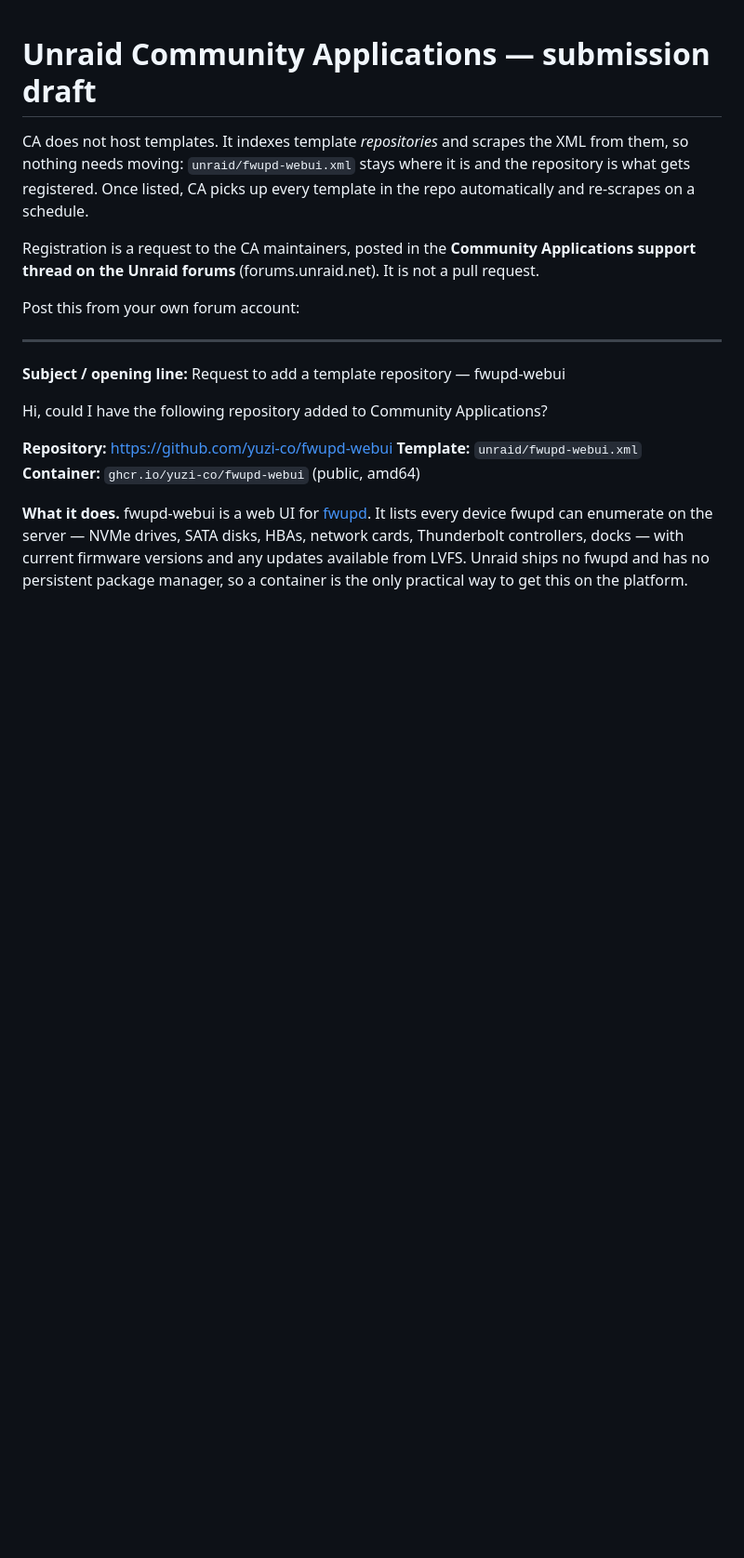
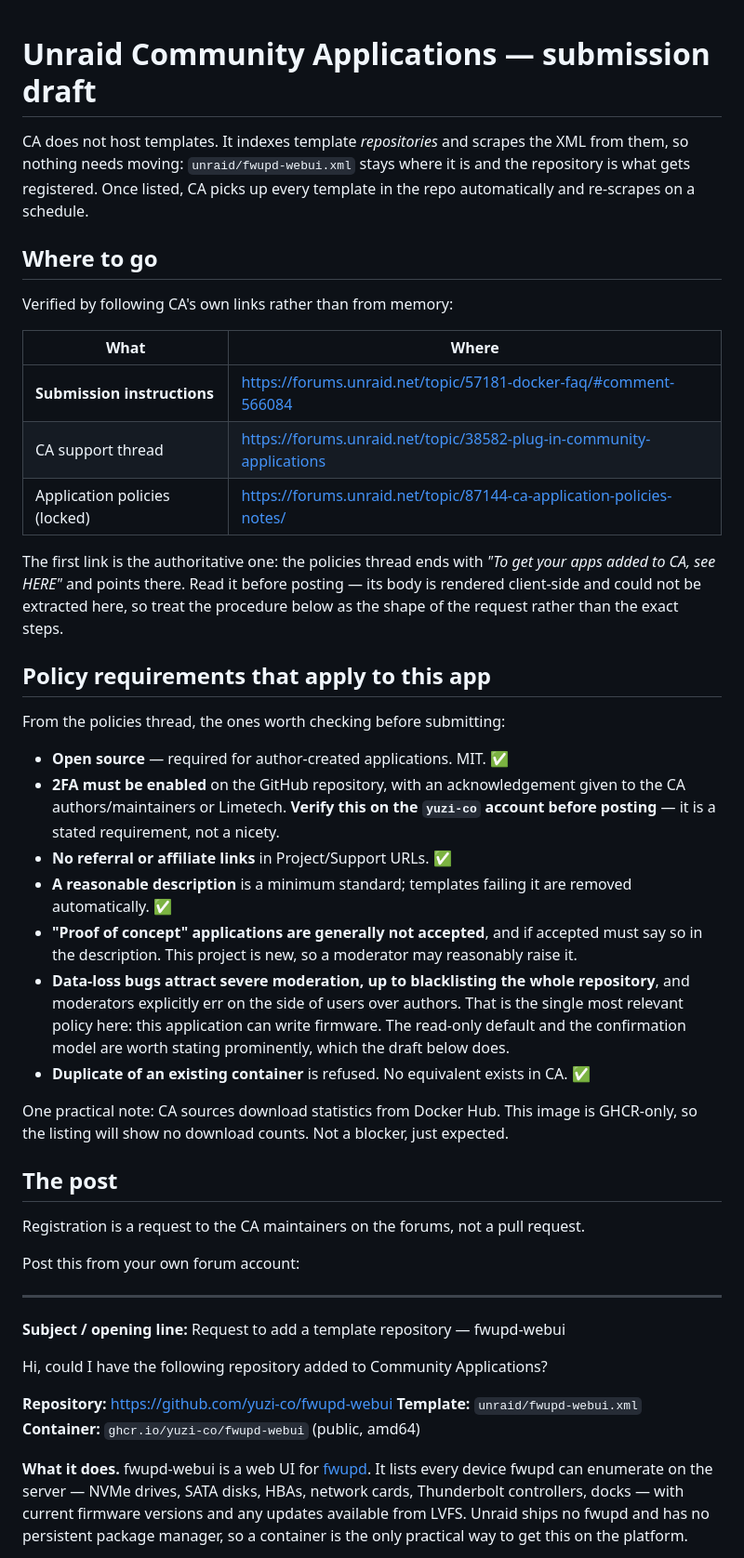
Before and after one commit to yuzi-co/fwupd-webui, a Markdown page: deploy/community-scripts/SUBMISSION-unraid.md, the part around the change. Shown at 93% size. Rendered like a GitHub page; blank space fills up the shorter version.

Commit message:
docs: record the verified Unraid CA submission route and policies
Followed CA's own links rather than relying on memory. The support thread
comes from the community.applications .plg manifest; the policies thread
points at a specific Docker FAQ comment as the submission instructions.

Extracted the policy requirements that actually bear on this app. Two
matter: the GitHub repo must have 2FA enabled with an acknowledgement to
the maintainers, and data-loss bugs attract moderation up to blacklisting
an author's entire repository, with moderators erring on the side of users.
The second is the most relevant policy in the document for an application
that writes firmware.

Also noted that CA takes download stats from Docker Hub, so a GHCR-only
image will show none.

```diff
--- a/deploy/community-scripts/SUBMISSION-unraid.md
+++ b/deploy/community-scripts/SUBMISSION-unraid.md
@@ -5,8 +5,46 @@ them, so nothing needs moving: `unraid/fwupd-webui.xml` stays where it is and th
 repository is what gets registered. Once listed, CA picks up every template in the repo
 automatically and re-scrapes on a schedule.
 
-Registration is a request to the CA maintainers, posted in the **Community Applications
-support thread on the Unraid forums** (forums.unraid.net). It is not a pull request.
+## Where to go
+
+Verified by following CA's own links rather than from memory:
+
+| What | Where |
+| --- | --- |
+| **Submission instructions** | https://forums.unraid.net/topic/57181-docker-faq/#comment-566084 |
+| CA support thread | https://forums.unraid.net/topic/38582-plug-in-community-applications |
+| Application policies (locked) | https://forums.unraid.net/topic/87144-ca-application-policies-notes/ |
+
+The first link is the authoritative one: the policies thread ends with *"To get your apps
+added to CA, see HERE"* and points there. Read it before posting — its body is rendered
+client-side and could not be extracted here, so treat the procedure below as the shape of
+the request rather than the exact steps.
+
+## Policy requirements that apply to this app
+
+From the policies thread, the ones worth checking before submitting:
+
+- **Open source** — required for author-created applications. MIT. ✅
+- **2FA must be enabled** on the GitHub repository, with an acknowledgement given to the
+  CA authors/maintainers or Limetech. **Verify this on the `yuzi-co` account before
+  posting** — it is a stated requirement, not a nicety.
+- **No referral or affiliate links** in Project/Support URLs. ✅
+- **A reasonable description** is a minimum standard; templates failing it are removed
+  automatically. ✅
+- **"Proof of concept" applications are generally not accepted**, and if accepted must
+  say so in the description. This project is new, so a moderator may reasonably raise it.
+- **Data-loss bugs attract severe moderation, up to blacklisting the whole repository**,
+  and moderators explicitly err on the side of users over authors. That is the single
+  most relevant policy here: this application can write firmware. The read-only default
+  and the confirmation model are worth stating prominently, which the draft below does.
+- **Duplicate of an existing container** is refused. No equivalent exists in CA. ✅
+
+One practical note: CA sources download statistics from Docker Hub. This image is
+GHCR-only, so the listing will show no download counts. Not a blocker, just expected.
+
+## The post
+
+Registration is a request to the CA maintainers on the forums, not a pull request.
 
 Post this from your own forum account:
 
```
